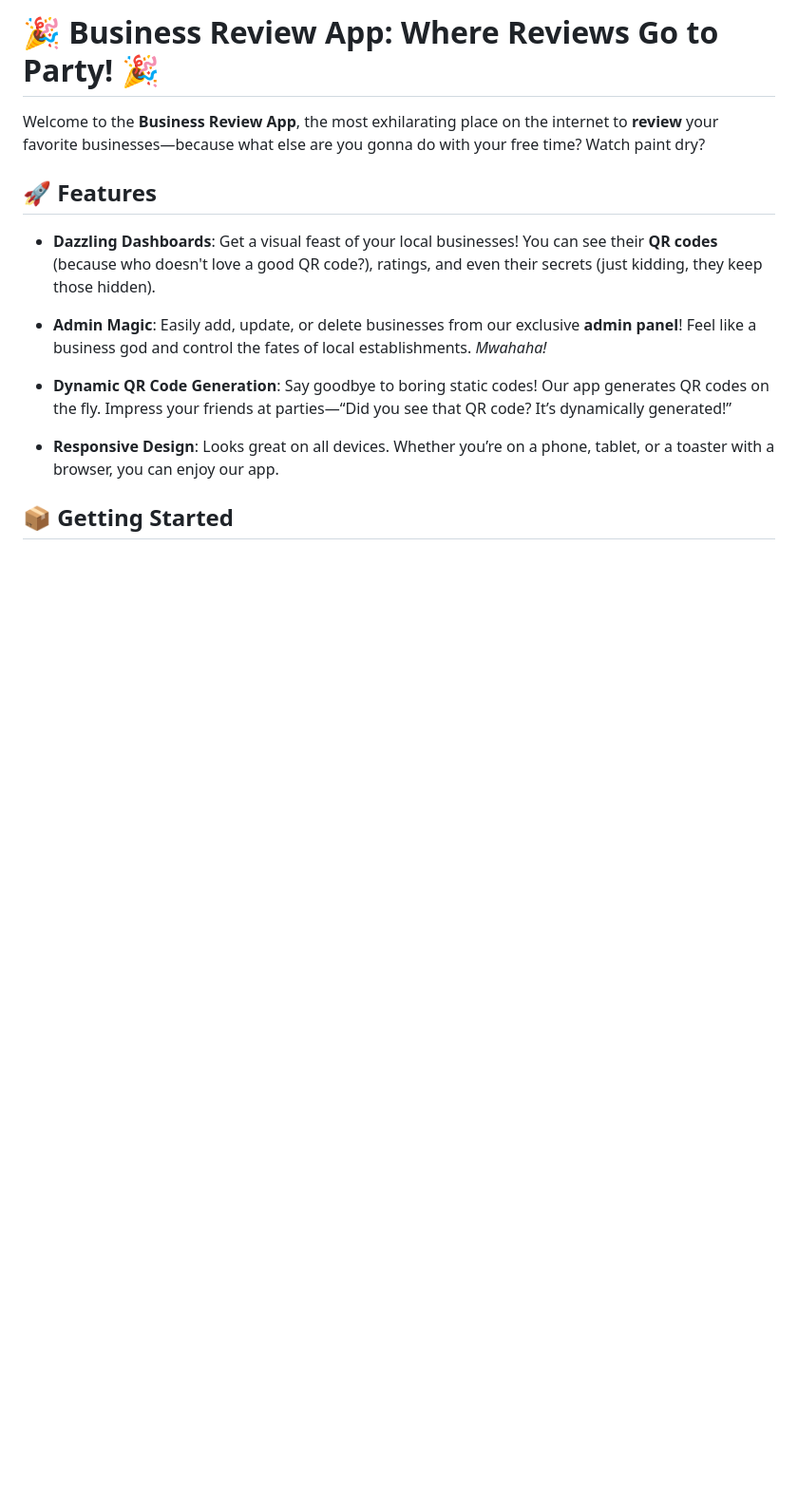
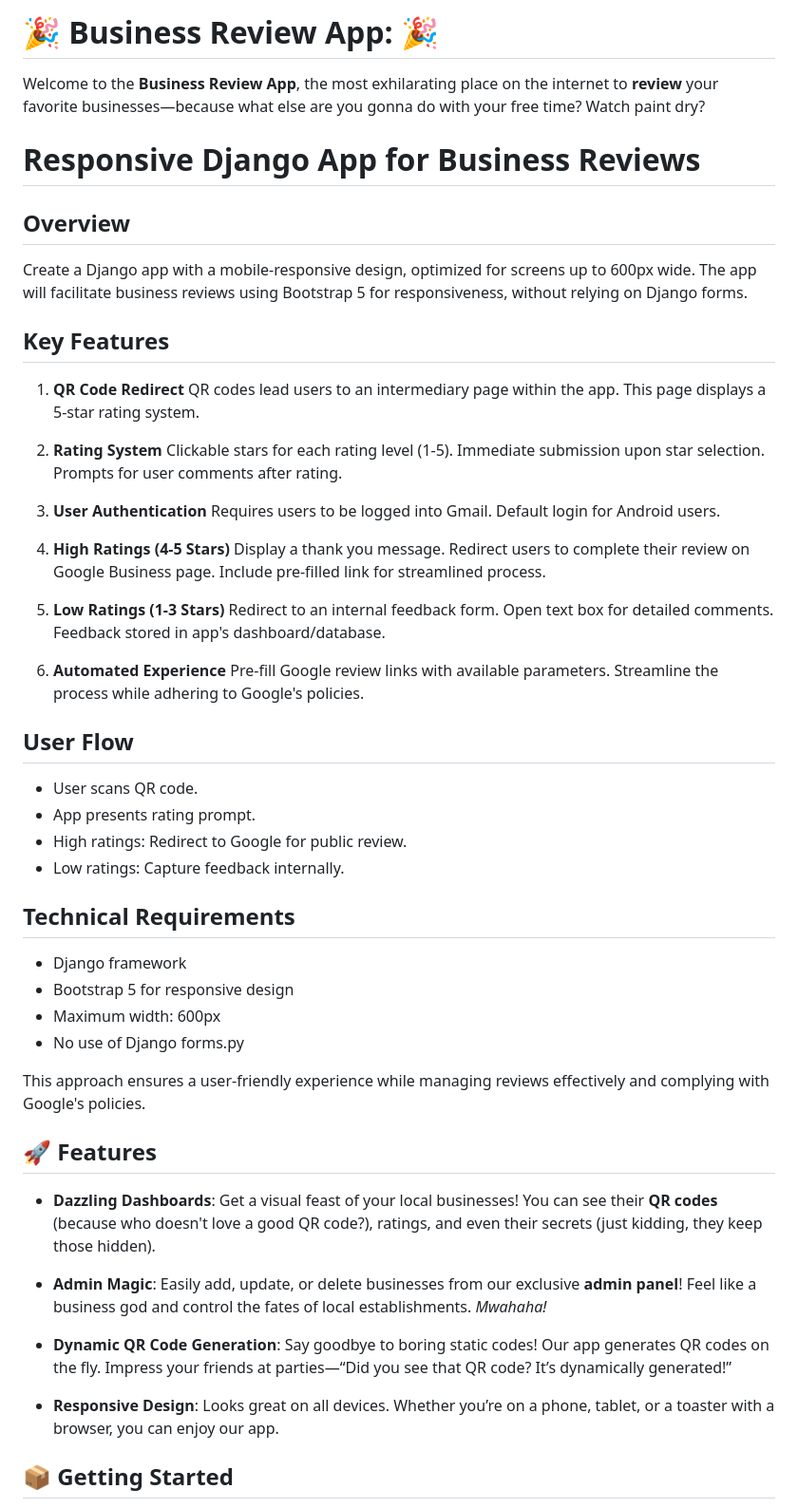
Before and after one commit to sachnaror/review_system, a Markdown page: README.md, the part around the change. Shown at 95% size. GitHub-like rendering; blank space fills up the shorter version.

Commit message:
Learning daily, thriving perpetually

```diff
--- a/README.md
+++ b/README.md
@@ -1,6 +1,55 @@
-# 🎉 Business Review App: Where Reviews Go to Party! 🎉
+# 🎉 Business Review App: 🎉
 
 Welcome to the **Business Review App**, the most exhilarating place on the internet to **review** your favorite businesses—because what else are you gonna do with your free time? Watch paint dry?
+
+# Responsive Django App for Business Reviews
+
+## Overview
+Create a Django app with a mobile-responsive design, optimized for screens up to 600px wide. The app will facilitate business reviews using Bootstrap 5 for responsiveness, without relying on Django forms.
+
+## Key Features
+
+1. **QR Code Redirect**
+   QR codes lead users to an intermediary page within the app.
+   This page displays a 5-star rating system.
+
+2. **Rating System**
+   Clickable stars for each rating level (1-5).
+   Immediate submission upon star selection.
+   Prompts for user comments after rating.
+
+3. **User Authentication**
+   Requires users to be logged into Gmail.
+   Default login for Android users.
+
+4. **High Ratings (4-5 Stars)**
+   Display a thank you message.
+   Redirect users to complete their review on Google Business page.
+   Include pre-filled link for streamlined process.
+
+5. **Low Ratings (1-3 Stars)**
+   Redirect to an internal feedback form.
+   Open text box for detailed comments.
+   Feedback stored in app's dashboard/database.
+
+6. **Automated Experience**
+   Pre-fill Google review links with available parameters.
+   Streamline the process while adhering to Google's policies.
+
+## User Flow
+- User scans QR code.
+- App presents rating prompt.
+- High ratings: Redirect to Google for public review.
+- Low ratings: Capture feedback internally.
+
+## Technical Requirements
+- Django framework
+- Bootstrap 5 for responsive design
+- Maximum width: 600px
+- No use of Django forms.py
+
+This approach ensures a user-friendly experience while managing reviews effectively and complying with Google's policies.
+
 
 ## 🚀 Features
 
```
